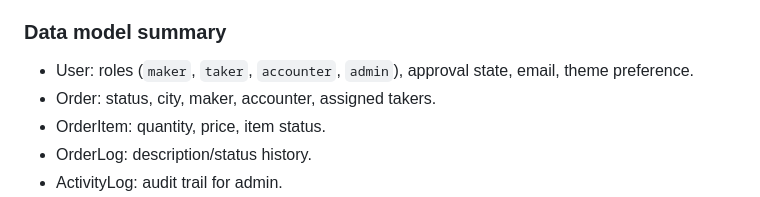
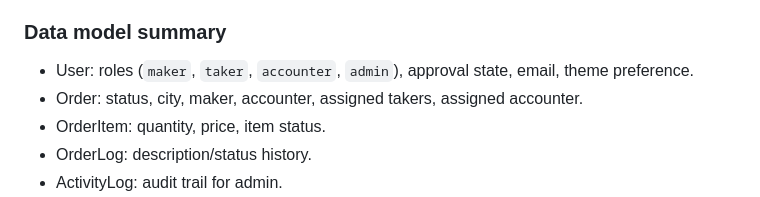
Before and after one commit to YAQ0T/AMA-Order-System-Flutter, a Markdown page: README.md, the part around the change. Rendered like a GitHub page.

Commit message:
adjust readme

```diff
--- a/README.md
+++ b/README.md
@@ -60,7 +60,7 @@ The backend is an Express API with Sequelize models backed by PostgreSQL. It sup
 
 ### Data model summary
 - User: roles (`maker`, `taker`, `accounter`, `admin`), approval state, email, theme preference.
-- Order: status, city, maker, accounter, assigned takers.
+- Order: status, city, maker, accounter, assigned takers, assigned accounter.
 - OrderItem: quantity, price, item status.
 - OrderLog: description/status history.
 - ActivityLog: audit trail for admin.
```
